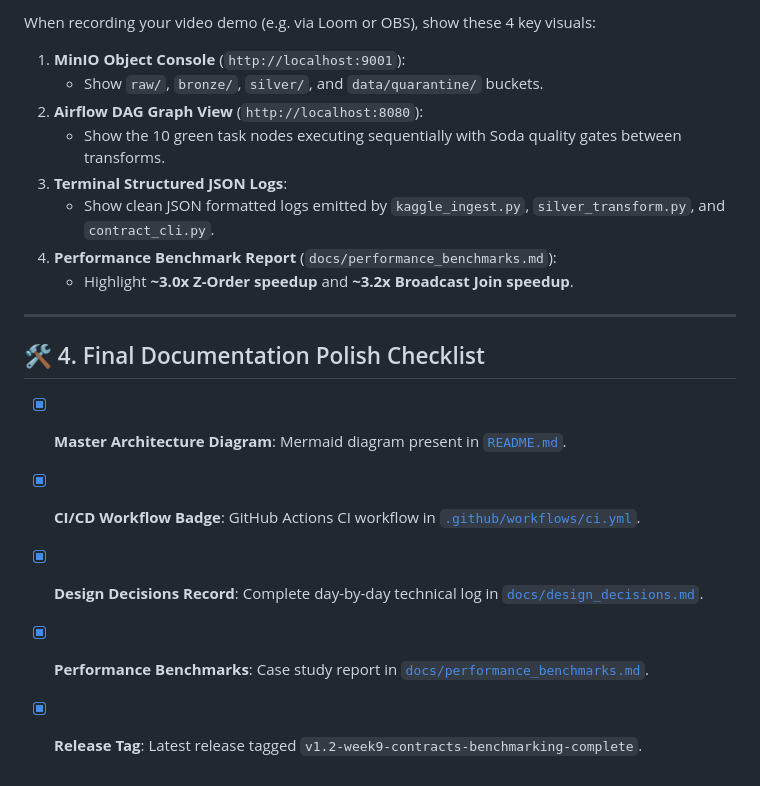
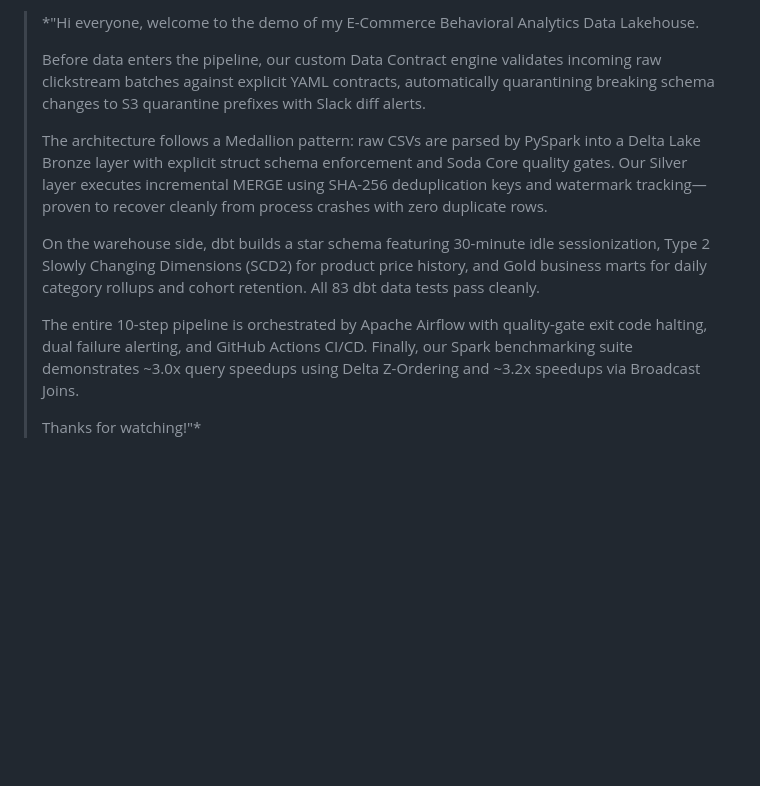
Before and after one commit to laila-kz/DataLakeHouse_project2-, a Markdown page: docs/DEMO_AND_RUNBOOK.md, the part around one of its changes. Drawn GitHub-style; blank space fills up the shorter version.

```diff
--- a/docs/DEMO_AND_RUNBOOK.md
+++ b/docs/DEMO_AND_RUNBOOK.md
@@ -162,21 +163,12 @@ cat docs/performance_benchmarks.md
 
-When recording your video demo (e.g. via Loom or OBS), show these 4 key visuals:
-
-1. **MinIO Object Console** (`http://localhost:9001`):
-   - Show `raw/`, `bronze/`, `silver/`, and `data/quarantine/` buckets.
-2. **Airflow DAG Graph View** (`http://localhost:8080`):
-   - Show the 10 green task nodes executing sequentially with Soda quality gates between transforms.
-3. **Terminal Structured JSON Logs**:
-   - Show clean JSON formatted logs emitted by `kaggle_ingest.py`, `silver_transform.py`, and `contract_cli.py`.
-4. **Performance Benchmark Report** (`docs/performance_benchmarks.md`):
-   - Highlight **~3.0x Z-Order speedup** and **~3.2x Broadcast Join speedup**.
-
----
-
-## 🛠️ 4. Final Documentation Polish Checklist
-
-- [x] **Master Architecture Diagram**: Mermaid diagram present in [`README.md`](file:///c:/Users/kheza/Desktop/Data%20Engineering/DataLakehouse/README.md).
-- [x] **CI/CD Workflow Badge**: GitHub Actions CI workflow in [`.github/workflows/ci.yml`](file:///c:/Users/kheza/Desktop/Data%20Engineering/DataLakehouse/.github/workflows/ci.yml).
-- [x] **Design Decisions Record**: Complete day-by-day technical log in [`docs/design_decisions.md`](file:///c:/Users/kheza/Desktop/Data%20Engineering/DataLakehouse/docs/design_decisions.md).
-- [x] **Performance Benchmarks**: Case study report in [`docs/performance_benchmarks.md`](file:///c:/Users/kheza/Desktop/Data%20Engineering/DataLakehouse/docs/performance_benchmarks.md).
-- [x] **Release Tag**: Latest release tagged `v1.2-week9-contracts-benchmarking-complete`.
+> *"Hi everyone, welcome to the demo of my E-Commerce Behavioral Analytics Data Lakehouse.
+>
+> Before data enters the pipeline, our custom Data Contract engine validates incoming raw clickstream batches against explicit YAML contracts, automatically quarantining breaking schema changes to S3 quarantine prefixes with Slack diff alerts.
+>
+> The architecture follows a Medallion pattern: raw CSVs are parsed by PySpark into a Delta Lake Bronze layer with explicit struct schema enforcement and Soda Core quality gates. Our Silver layer executes incremental MERGE using SHA-256 deduplication keys and watermark tracking—proven to recover cleanly from process crashes with zero duplicate rows.
+>
+> On the warehouse side, dbt builds a star schema featuring 30-minute idle sessionization, Type 2 Slowly Changing Dimensions (SCD2) for product price history, and Gold business marts for daily category rollups and cohort retention. All 83 dbt data tests pass cleanly.
+>
+> The entire 10-step pipeline is orchestrated by Apache Airflow with quality-gate exit code halting, dual failure alerting, and GitHub Actions CI/CD. Finally, our Spark benchmarking suite demonstrates ~3.0x query speedups using Delta Z-Ordering and ~3.2x speedups via Broadcast Joins.
+>
+> Thanks for watching!"*
```
Also changed, not shown: other parts of docs/DEMO_AND_RUNBOOK.md (+91 -90 lines).
